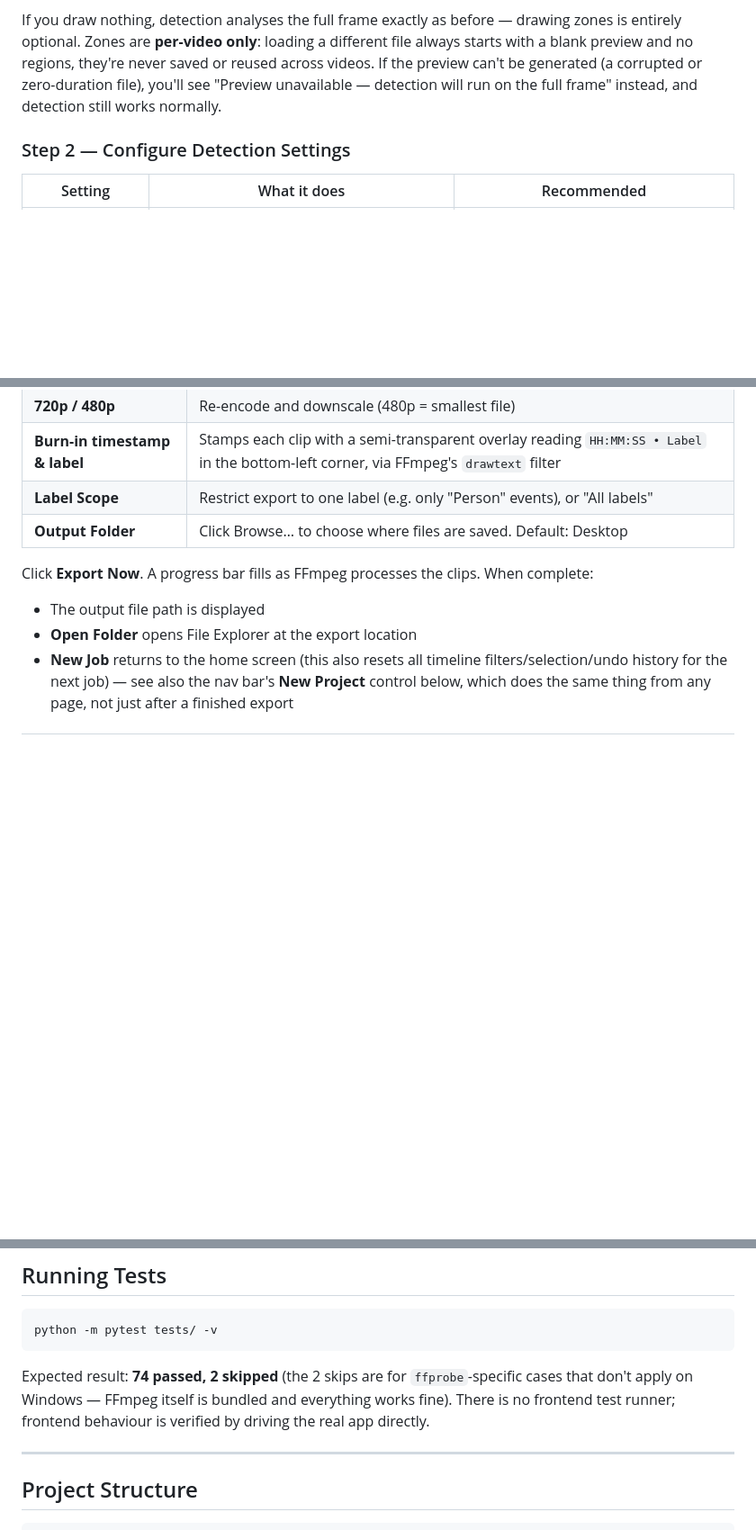
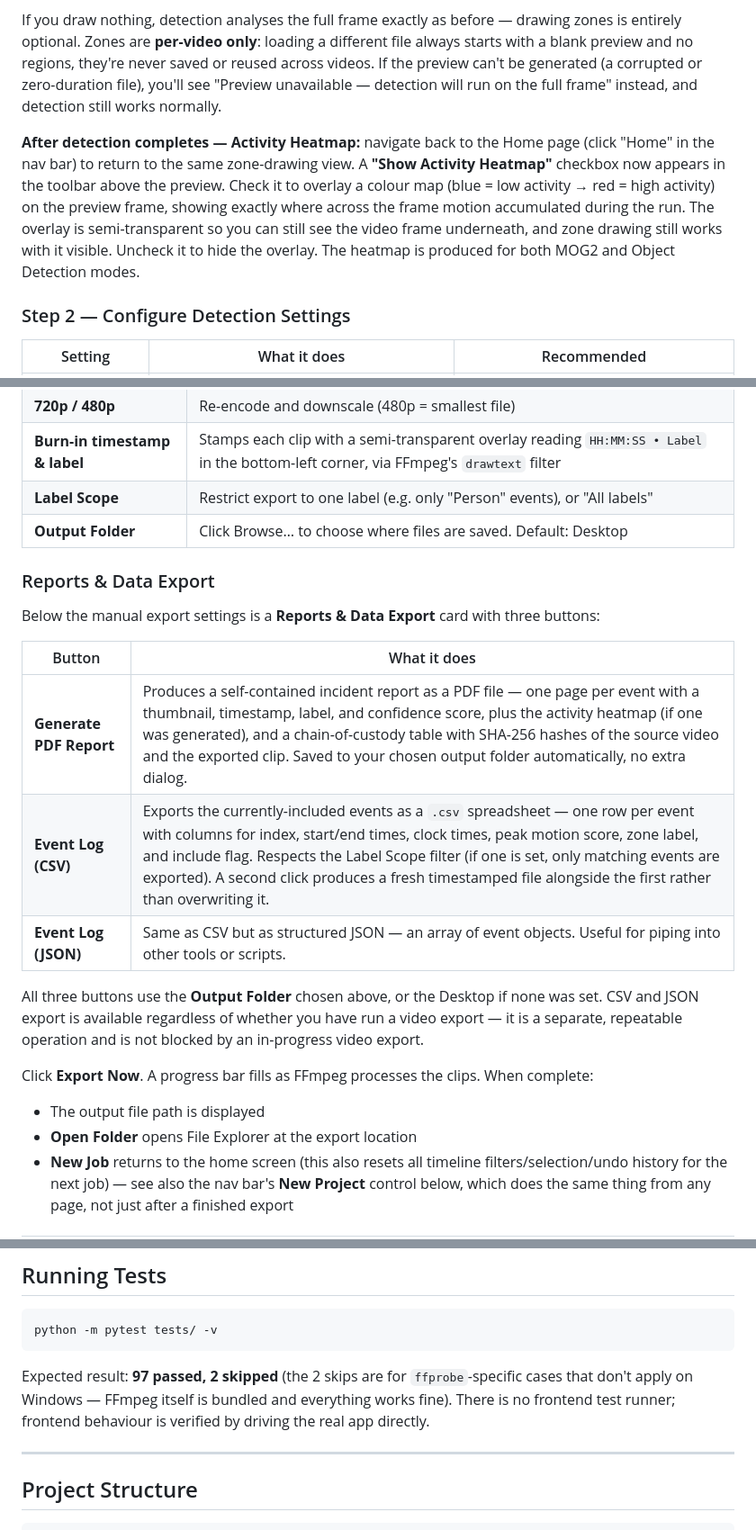
Before and after one commit to abhibattula/CCTV_VIDEO_PROCESSOR_pc, a Markdown page: USER_MANUAL.md, 3 parts joined by grey strips. Shown at 90% size. GitHub-like rendering; blank space fills up the shorter version.

````diff
--- a/USER_MANUAL.md
+++ b/USER_MANUAL.md
@@ -124,6 +124,15 @@ across videos. If the preview can't be generated (a corrupted or zero-duration
 file), you'll see "Preview unavailable — detection will run on the full frame"
 instead, and detection still works normally.
 
+**After detection completes — Activity Heatmap:** navigate back to the Home page
+(click "Home" in the nav bar) to return to the same zone-drawing view. A
+**"Show Activity Heatmap"** checkbox now appears in the toolbar above the preview.
+Check it to overlay a colour map (blue = low activity → red = high activity) on the
+preview frame, showing exactly where across the frame motion accumulated during the
+run. The overlay is semi-transparent so you can still see the video frame underneath,
+and zone drawing still works with it visible. Uncheck it to hide the overlay.
+The heatmap is produced for both MOG2 and Object Detection modes.
+
 ### Step 2 — Configure Detection Settings
 
 | Setting | What it does | Recommended |
@@ -241,6 +250,18 @@ Or configure manually:
 | **Label Scope** | Restrict export to one label (e.g. only "Person" events), or "All labels" |
 | **Output Folder** | Click Browse… to choose where files are saved. Default: Desktop |
 
+### Reports & Data Export
+
+Below the manual export settings is a **Reports & Data Export** card with three buttons:
+
+| Button | What it does |
+|--------|-------------|
+| **Generate PDF Report** | Produces a self-contained incident report as a PDF file — one page per event with a thumbnail, timestamp, label, and confidence score, plus the activity heatmap (if one was generated), and a chain-of-custody table with SHA-256 hashes of the source video and the exported clip. Saved to your chosen output folder automatically, no extra dialog. |
+| **Event Log (CSV)** | Exports the currently-included events as a `.csv` spreadsheet — one row per event with columns for index, start/end times, clock times, peak motion score, zone label, and include flag. Respects the Label Scope filter (if one is set, only matching events are exported). A second click produces a fresh timestamped file alongside the first rather than overwriting it. |
+| **Event Log (JSON)** | Same as CSV but as structured JSON — an array of event objects. Useful for piping into other tools or scripts. |
+
+All three buttons use the **Output Folder** chosen above, or the Desktop if none was set. CSV and JSON export is available regardless of whether you have run a video export — it is a separate, repeatable operation and is not blocked by an in-progress video export.
+
 Click **Export Now**. A progress bar fills as FFmpeg processes the clips. When complete:
 - The output file path is displayed
 - **Open Folder** opens File Explorer at the export location
@@ -348,7 +369,7 @@ If the app crashes during export, the next launch will automatically:
 python -m pytest tests/ -v
 ```
 
-Expected result: **74 passed, 2 skipped** (the 2 skips are for `ffprobe`-specific cases that don't apply on Windows — FFmpeg itself is bundled and everything works fine). There is no frontend test runner; frontend behaviour is verified by driving the real app directly.
+Expected result: **97 passed, 2 skipped** (the 2 skips are for `ffprobe`-specific cases that don't apply on Windows — FFmpeg itself is bundled and everything works fine). There is no frontend test runner; frontend behaviour is verified by driving the real app directly.
 
 ---
 
````
Also changed, not shown: README.md (+28 -5 lines), ROADMAP.md (+16 -23 lines).
